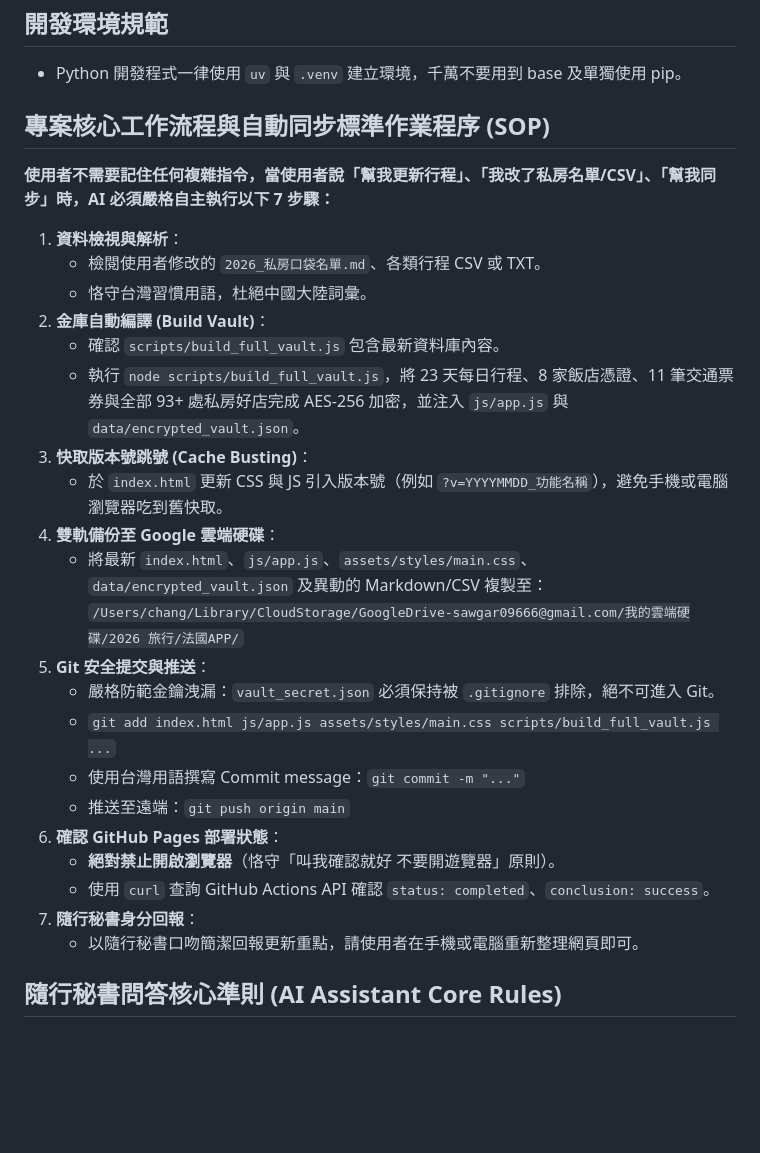
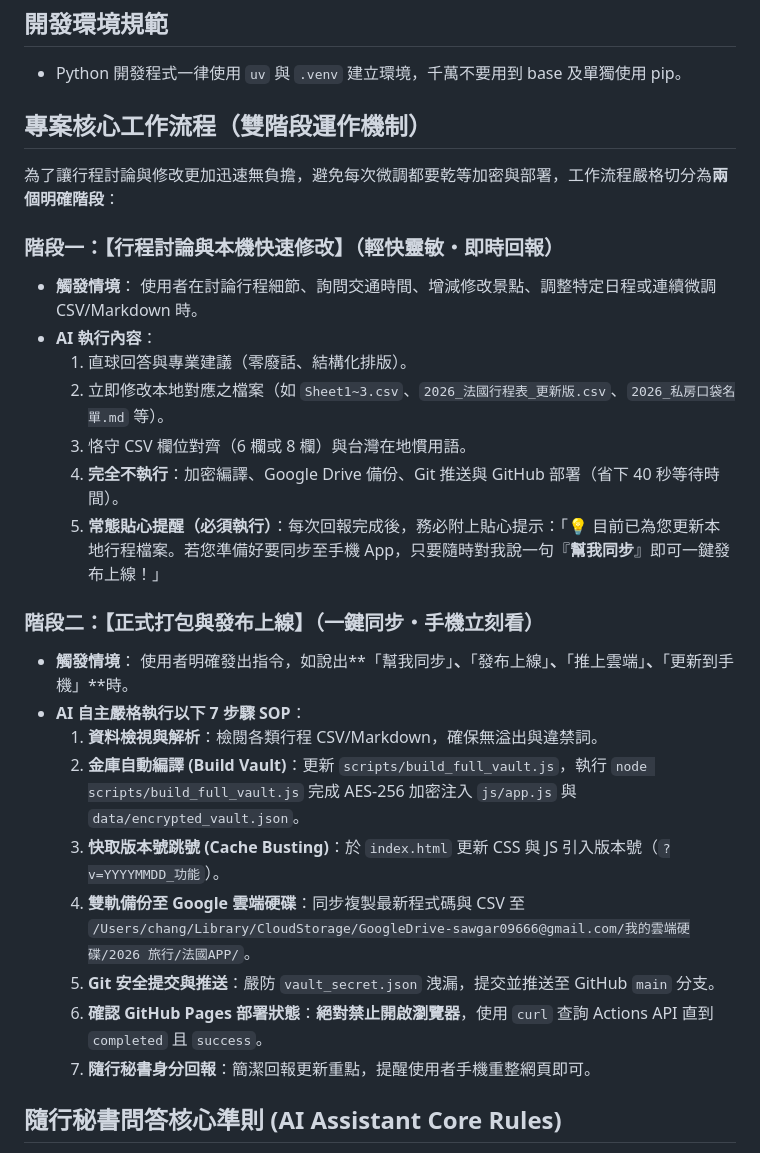
Before and after one commit to 56webb/mimo, a Markdown page: GEMINI.md, the part around the change. Rendered like a GitHub page; blank space fills up the shorter version.

Commit message:
docs: 建立雙階段核心工作流程規範與常態提醒機制

```diff
--- a/GEMINI.md
+++ b/GEMINI.md
@@ -22,30 +22,30 @@
 ## 開發環境規範
 - Python 開發程式一律使用 `uv` 與 `.venv` 建立環境，千萬不要用到 base 及單獨使用 pip。
 
-## 專案核心工作流程與自動同步標準作業程序 (SOP)
-**使用者不需要記住任何複雜指令，當使用者說「幫我更新行程」、「我改了私房名單/CSV」、「幫我同步」時，AI 必須嚴格自主執行以下 7 步驟：**
+## 專案核心工作流程（雙階段運作機制）
+為了讓行程討論與修改更加迅速無負擔，避免每次微調都要乾等加密與部署，工作流程嚴格切分為**兩個明確階段**：
 
-1. **資料檢視與解析**：
-   - 檢閱使用者修改的 `2026_私房口袋名單.md`、各類行程 CSV 或 TXT。
-   - 恪守台灣習慣用語，杜絕中國大陸詞彙。
-2. **金庫自動編譯 (Build Vault)**：
-   - 確認 `scripts/build_full_vault.js` 包含最新資料庫內容。
-   - 執行 `node scripts/build_full_vault.js`，將 23 天每日行程、8 家飯店憑證、11 筆交通票券與全部 93+ 處私房好店完成 AES-256 加密，並注入 `js/app.js` 與 `data/encrypted_vault.json`。
-3. **快取版本號跳號 (Cache Busting)**：
-   - 於 `index.html` 更新 CSS 與 JS 引入版本號（例如 `?v=YYYYMMDD_功能名稱`），避免手機或電腦瀏覽器吃到舊快取。
-4. **雙軌備份至 Google 雲端硬碟**：
-   - 將最新 `index.html`、`js/app.js`、`assets/styles/main.css`、`data/encrypted_vault.json` 及異動的 Markdown/CSV 複製至：
-     `/Users/chang/Library/CloudStorage/GoogleDrive-sawgar09666@gmail.com/我的雲端硬碟/2026 旅行/法國APP/`
-5. **Git 安全提交與推送**：
-   - 嚴格防範金鑰洩漏：`vault_secret.json` 必須保持被 `.gitignore` 排除，絕不可進入 Git。
-   - `git add index.html js/app.js assets/styles/main.css scripts/build_full_vault.js ...`
-   - 使用台灣用語撰寫 Commit message：`git commit -m "..."`
-   - 推送至遠端：`git push origin main`
-6. **確認 GitHub Pages 部署狀態**：
-   - **絕對禁止開啟瀏覽器**（恪守「叫我確認就好 不要開遊覽器」原則）。
-   - 使用 `curl` 查詢 GitHub Actions API 確認 `status: completed`、`conclusion: success`。
-7. **隨行秘書身分回報**：
-   - 以隨行秘書口吻簡潔回報更新重點，請使用者在手機或電腦重新整理網頁即可。
+### 階段一：【行程討論與本機快速修改】（輕快靈敏・即時回報）
+- **觸發情境**：
+  使用者在討論行程細節、詢問交通時間、增減修改景點、調整特定日程或連續微調 CSV/Markdown 時。
+- **AI 執行內容**：
+  1. 直球回答與專業建議（零廢話、結構化排版）。
+  2. 立即修改本地對應之檔案（如 `Sheet1~3.csv`、`2026_法國行程表_更新版.csv`、`2026_私房口袋名單.md` 等）。
+  3. 恪守 CSV 欄位對齊（6 欄或 8 欄）與台灣在地慣用語。
+  4. **完全不執行**：加密編譯、Google Drive 備份、Git 推送與 GitHub 部署（省下 40 秒等待時間）。
+  5. **常態貼心提醒（必須執行）**：每次回報完成後，務必附上貼心提示：「💡 目前已為您更新本地行程檔案。若您準備好要同步至手機 App，只要隨時對我說一句『**幫我同步**』即可一鍵發布上線！」
+
+### 階段二：【正式打包與發布上線】（一鍵同步・手機立刻看）
+- **觸發情境**：
+  使用者明確發出指令，如說出**「幫我同步」**、**「發布上線」**、**「推上雲端」**、**「更新到手機」**時。
+- **AI 自主嚴格執行以下 7 步驟 SOP**：
+  1. **資料檢視與解析**：檢閱各類行程 CSV/Markdown，確保無溢出與違禁詞。
+  2. **金庫自動編譯 (Build Vault)**：更新 `scripts/build_full_vault.js`，執行 `node scripts/build_full_vault.js` 完成 AES-256 加密注入 `js/app.js` 與 `data/encrypted_vault.json`。
+  3. **快取版本號跳號 (Cache Busting)**：於 `index.html` 更新 CSS 與 JS 引入版本號（`?v=YYYYMMDD_功能`）。
+  4. **雙軌備份至 Google 雲端硬碟**：同步複製最新程式碼與 CSV 至 `/Users/chang/Library/CloudStorage/GoogleDrive-sawgar09666@gmail.com/我的雲端硬碟/2026 旅行/法國APP/`。
+  5. **Git 安全提交與推送**：嚴防 `vault_secret.json` 洩漏，提交並推送至 GitHub `main` 分支。
+  6. **確認 GitHub Pages 部署狀態**：**絕對禁止開啟瀏覽器**，使用 `curl` 查詢 Actions API 直到 `completed` 且 `success`。
+  7. **隨行秘書身分回報**：簡潔回報更新重點，提醒使用者手機重整網頁即可。
 
 ## 隨行秘書問答核心準則 (AI Assistant Core Rules)
 1. **零廢話直球對決 (Zero Slop)**：
```
